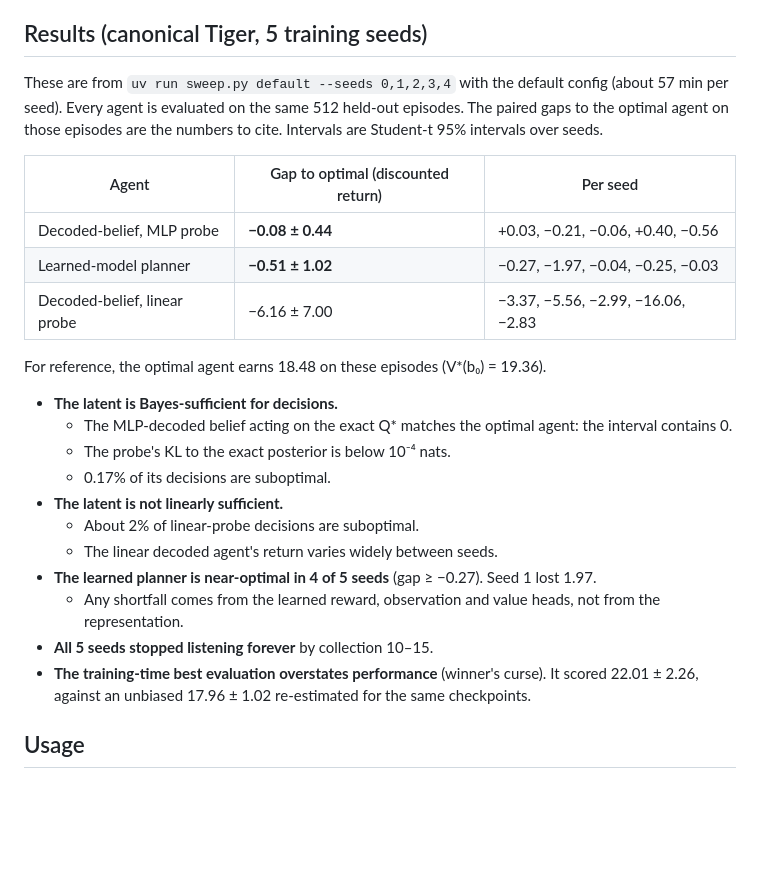
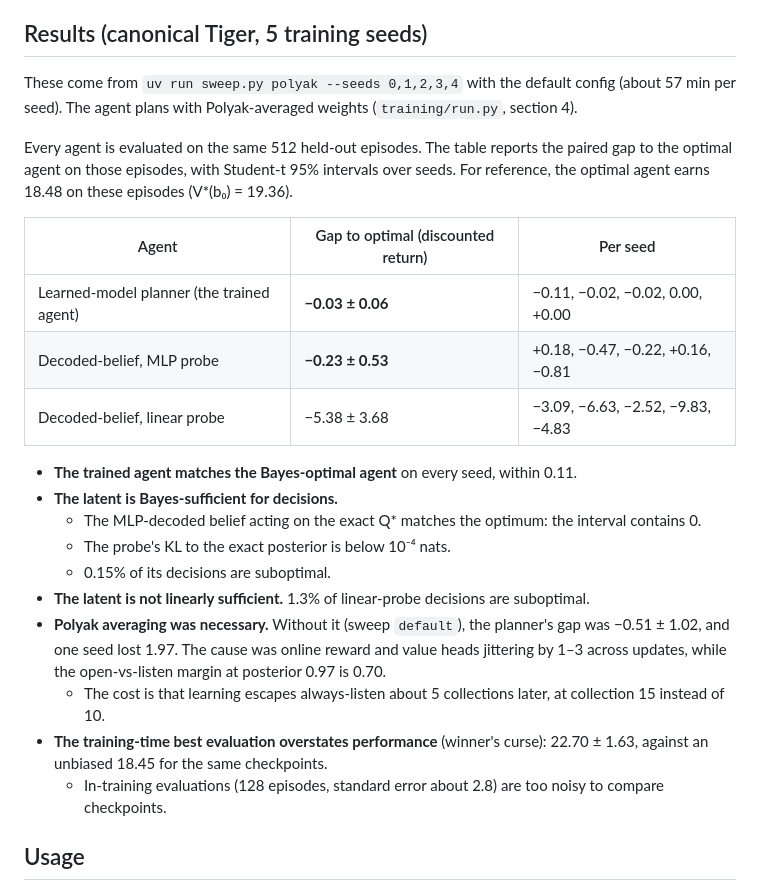
Before and after one commit to huytruong1810/jepa-ipomdp, a Markdown page: README.md, the part around the change. Rendered like a GitHub page; blank space fills up the shorter version.

Commit message:
docs(results): 5-seed Polyak result, the learned planner matches the exact optimum
Sweep runs/sweeps/polyak (5 seeds, default config with Polyak-averaged
acting weights): learned planner gap to the optimal agent -0.03 +- 0.06
(every seed within 0.11), down from -0.51 +- 1.02 without averaging;
decoded-MLP gap -0.23 +- 0.53; linear probe 1.3% suboptimal decisions.
Cost: escape from always-listen ~5 collections later. README and HANDOFF
cite this sweep; the late-dip issue is reframed as in-training
evaluation noise (standard error ~2.8 per 128-episode evaluation).

```diff
--- a/README.md
+++ b/README.md
@@ -61,27 +61,26 @@ Findings that shaped this design are recorded in the module headers. For example
 
 ## Results (canonical Tiger, 5 training seeds)
 
-These are from `uv run sweep.py default --seeds 0,1,2,3,4` with the default config (about 57 min per seed). Every agent is evaluated on the same 512 held-out episodes. The paired gaps to the optimal agent on those episodes are the numbers to cite. Intervals are Student-t 95% intervals over seeds.
+These come from `uv run sweep.py polyak --seeds 0,1,2,3,4` with the default config (about 57 min per seed). The agent plans with Polyak-averaged weights (`training/run.py`, section 4).
+
+Every agent is evaluated on the same 512 held-out episodes. The table reports the paired gap to the optimal agent on those episodes, with Student-t 95% intervals over seeds. For reference, the optimal agent earns 18.48 on these episodes (V*(b₀) = 19.36).
 
 | Agent | Gap to optimal (discounted return) | Per seed |
 |---|---|---|
-| Decoded-belief, MLP probe | **−0.08 ± 0.44** | +0.03, −0.21, −0.06, +0.40, −0.56 |
-| Learned-model planner | **−0.51 ± 1.02** | −0.27, −1.97, −0.04, −0.25, −0.03 |
-| Decoded-belief, linear probe | −6.16 ± 7.00 | −3.37, −5.56, −2.99, −16.06, −2.83 |
+| Learned-model planner (the trained agent) | **−0.03 ± 0.06** | −0.11, −0.02, −0.02, 0.00, +0.00 |
+| Decoded-belief, MLP probe | **−0.23 ± 0.53** | +0.18, −0.47, −0.22, +0.16, −0.81 |
+| Decoded-belief, linear probe | −5.38 ± 3.68 | −3.09, −6.63, −2.52, −9.83, −4.83 |
 
-For reference, the optimal agent earns 18.48 on these episodes (V*(b₀) = 19.36).
-
+- **The trained agent matches the Bayes-optimal agent** on every seed, within 0.11.
 - **The latent is Bayes-sufficient for decisions.**
-  - The MLP-decoded belief acting on the exact Q* matches the optimal agent: the interval contains 0.
+  - The MLP-decoded belief acting on the exact Q* matches the optimum: the interval contains 0.
   - The probe's KL to the exact posterior is below 10⁻⁴ nats.
-  - 0.17% of its decisions are suboptimal.
-- **The latent is not linearly sufficient.**
-  - About 2% of linear-probe decisions are suboptimal.
-  - The linear decoded agent's return varies widely between seeds.
-- **The learned planner is near-optimal in 4 of 5 seeds** (gap ≥ −0.27). Seed 1 lost 1.97.
-  - Any shortfall comes from the learned reward, observation and value heads, not from the representation.
-- **All 5 seeds stopped listening forever** by collection 10–15.
-- **The training-time best evaluation overstates performance** (winner's curse). It scored 22.01 ± 2.26, against an unbiased 17.96 ± 1.02 re-estimated for the same checkpoints.
+  - 0.15% of its decisions are suboptimal.
+- **The latent is not linearly sufficient.** 1.3% of linear-probe decisions are suboptimal.
+- **Polyak averaging was necessary.** Without it (sweep `default`), the planner's gap was −0.51 ± 1.02, and one seed lost 1.97. The cause was online reward and value heads jittering by 1–3 across updates, while the open-vs-listen margin at posterior 0.97 is 0.70.
+  - The cost is that learning escapes always-listen about 5 collections later, at collection 15 instead of 10.
+- **The training-time best evaluation overstates performance** (winner's curse): 22.70 ± 1.63, against an unbiased 18.45 for the same checkpoints.
+  - In-training evaluations (128 episodes, standard error about 2.8) are too noisy to compare checkpoints.
 
 ## Usage
 
```
